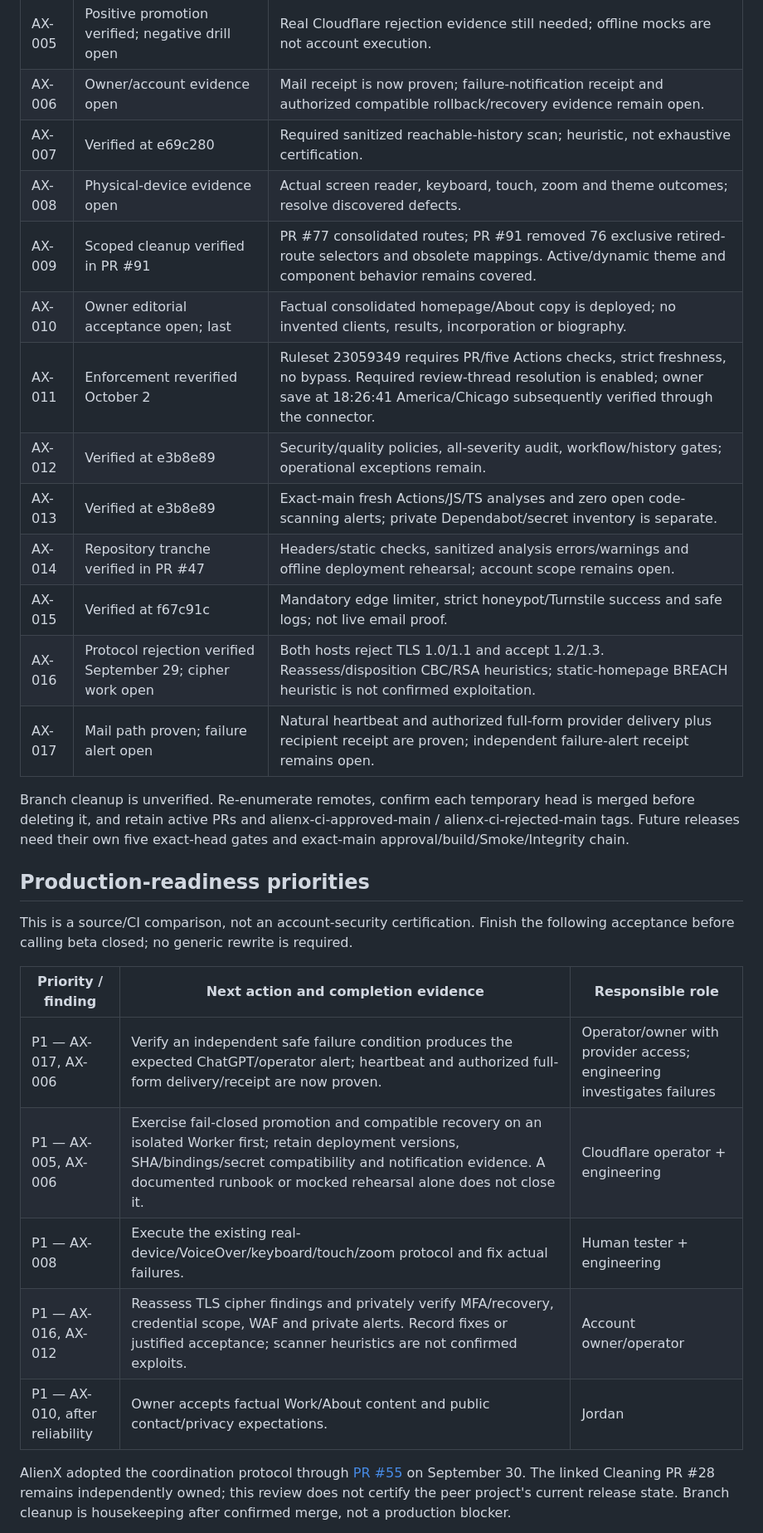
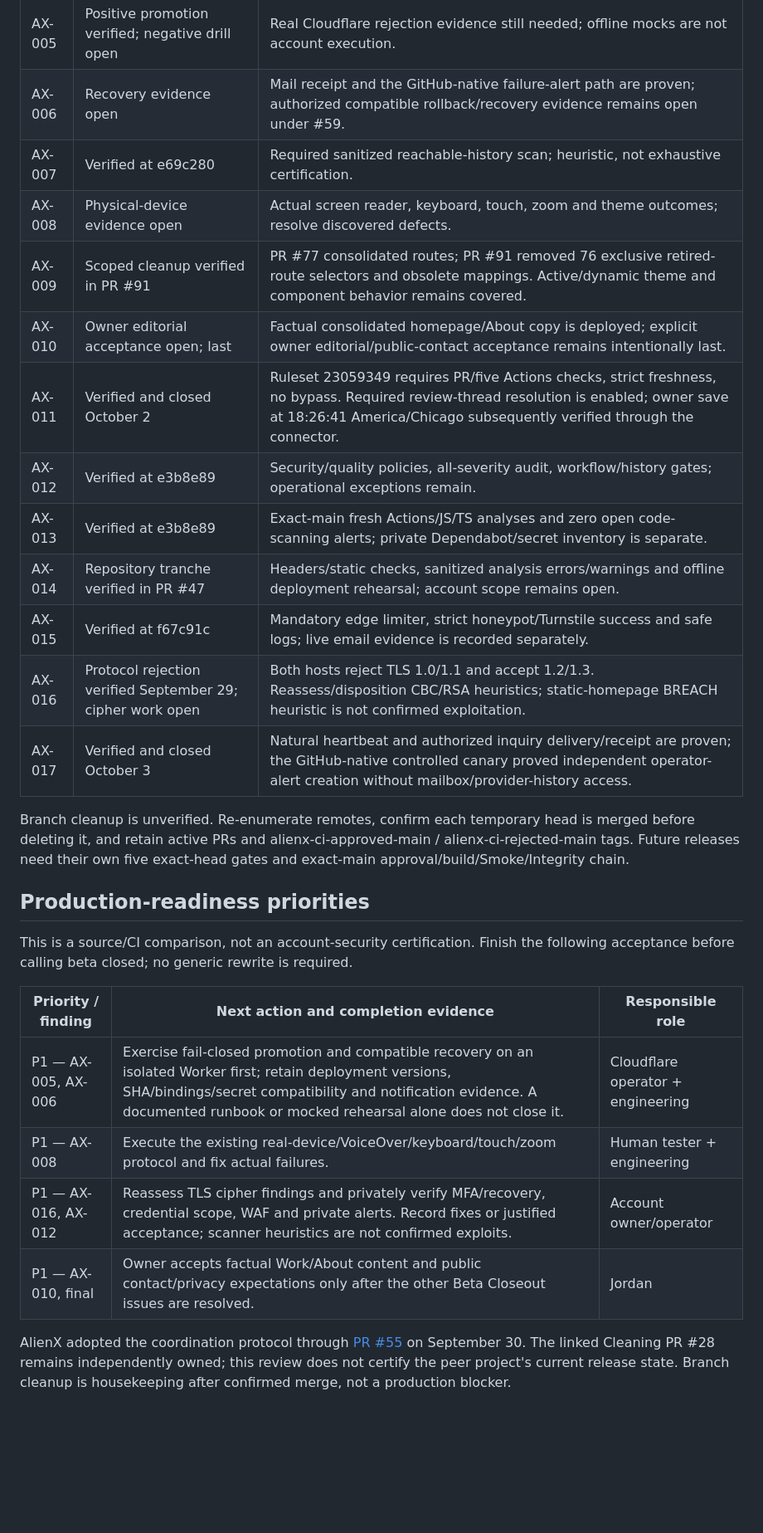
Before and after one commit to AlienX420710/alienx-smarthome, a Markdown page: docs/project-state.md, the part around one of its changes. Shown at 83% size. GitHub-like rendering; blank space fills up the shorter version.

```diff
--- a/docs/project-state.md
+++ b/docs/project-state.md
@@ -96,18 +100,18 @@ provider acceptance/delivery, inbox receipt and human/device acceptance differ.
 | AX-003 | Verified; PR #53 repair deployed                           | Three fixed Lighthouse samples, median performance, minimum other scores; no retry-until-green.                                                                                                                  |
 | AX-004 | Verified at e69c280                                        | Three obsolete manual CSP hashes removed after emitted-byte mapping.                                                                                                                                             |
 | AX-005 | Positive promotion verified; negative drill open           | Real Cloudflare rejection evidence still needed; offline mocks are not account execution.                                                                                                                        |
-| AX-006 | Owner/account evidence open                                | Mail receipt is now proven; failure-notification receipt and authorized compatible rollback/recovery evidence remain open.                                                                                       |
+| AX-006 | Recovery evidence open                                     | Mail receipt and the GitHub-native failure-alert path are proven; authorized compatible rollback/recovery evidence remains open under #59.                                                                       |
 | AX-007 | Verified at e69c280                                        | Required sanitized reachable-history scan; heuristic, not exhaustive certification.                                                                                                                              |
 | AX-008 | Physical-device evidence open                              | Actual screen reader, keyboard, touch, zoom and theme outcomes; resolve discovered defects.                                                                                                                      |
 | AX-009 | Scoped cleanup verified in PR #91                          | PR #77 consolidated routes; PR #91 removed 76 exclusive retired-route selectors and obsolete mappings. Active/dynamic theme and component behavior remains covered.                                              |
-| AX-010 | Owner editorial acceptance open; last                      | Factual consolidated homepage/About copy is deployed; no invented clients, results, incorporation or biography.                                                                                                  |
-| AX-011 | Enforcement reverified October 2                           | Ruleset 23059349 requires PR/five Actions checks, strict freshness, no bypass. Required review-thread resolution is enabled; owner save at 18:26:41 America/Chicago subsequently verified through the connector. |
+| AX-010 | Owner editorial acceptance open; last                      | Factual consolidated homepage/About copy is deployed; explicit owner editorial/public-contact acceptance remains intentionally last.                                                                             |
+| AX-011 | Verified and closed October 2                              | Ruleset 23059349 requires PR/five Actions checks, strict freshness, no bypass. Required review-thread resolution is enabled; owner save at 18:26:41 America/Chicago subsequently verified through the connector. |
 | AX-012 | Verified at e3b8e89                                        | Security/quality policies, all-severity audit, workflow/history gates; operational exceptions remain.                                                                                                            |
 | AX-013 | Verified at e3b8e89                                        | Exact-main fresh Actions/JS/TS analyses and zero open code-scanning alerts; private Dependabot/secret inventory is separate.                                                                                     |
 | AX-014 | Repository tranche verified in PR #47                      | Headers/static checks, sanitized analysis errors/warnings and offline deployment rehearsal; account scope remains open.                                                                                          |
-| AX-015 | Verified at f67c91c                                        | Mandatory edge limiter, strict honeypot/Turnstile success and safe logs; not live email proof.                                                                                                                   |
+| AX-015 | Verified at f67c91c                                        | Mandatory edge limiter, strict honeypot/Turnstile success and safe logs; live email evidence is recorded separately.                                                                                             |
 | AX-016 | Protocol rejection verified September 29; cipher work open | Both hosts reject TLS 1.0/1.1 and accept 1.2/1.3. Reassess/disposition CBC/RSA heuristics; static-homepage BREACH heuristic is not confirmed exploitation.                                                       |
-| AX-017 | Mail path proven; failure alert open                       | Natural heartbeat and authorized full-form provider delivery plus recipient receipt are proven; independent failure-alert receipt remains open.                                                                  |
+| AX-017 | Verified and closed October 3                              | Natural heartbeat and authorized inquiry delivery/receipt are proven; the GitHub-native controlled canary proved independent operator-alert creation without mailbox/provider-history access.                    |
 
 Branch cleanup is unverified. Re-enumerate remotes, confirm each temporary head is
 merged before deleting it, and retain active PRs and alienx-ci-approved-main /
@@ -119,13 +123,12 @@ and exact-main approval/build/Smoke/Integrity chain.
 This is a source/CI comparison, not an account-security certification. Finish the
 following acceptance before calling beta closed; no generic rewrite is required.
 
-| Priority / finding             | Next action and completion evidence                                                                                                                                                                                                            | Responsible role                                                       |
-| ------------------------------ | ---------------------------------------------------------------------------------------------------------------------------------------------------------------------------------------------------------------------------------------------- | ---------------------------------------------------------------------- |
-| P1 — AX-017, AX-006            | Verify an independent safe failure condition produces the expected ChatGPT/operator alert; heartbeat and authorized full-form delivery/receipt are now proven.                                                                                 | Operator/owner with provider access; engineering investigates failures |
-| P1 — AX-005, AX-006            | Exercise fail-closed promotion and compatible recovery on an isolated Worker first; retain deployment versions, SHA/bindings/secret compatibility and notification evidence. A documented runbook or mocked rehearsal alone does not close it. | Cloudflare operator + engineering                                      |
-| P1 — AX-008                    | Execute the existing real-device/VoiceOver/keyboard/touch/zoom protocol and fix actual failures.                                                                                                                                               | Human tester + engineering                                             |
-| P1 — AX-016, AX-012            | Reassess TLS cipher findings and privately verify MFA/recovery, credential scope, WAF and private alerts. Record fixes or justified acceptance; scanner heuristics are not confirmed exploits.                                                 | Account owner/operator                                                 |
-| P1 — AX-010, after reliability | Owner accepts factual Work/About content and public contact/privacy expectations.                                                                                                                                                              | Jordan                                                                 |
+| Priority / finding  | Next action and completion evidence                                                                                                                                                                                                            | Responsible role                  |
+| ------------------- | ---------------------------------------------------------------------------------------------------------------------------------------------------------------------------------------------------------------------------------------------- | --------------------------------- |
+| P1 — AX-005, AX-006 | Exercise fail-closed promotion and compatible recovery on an isolated Worker first; retain deployment versions, SHA/bindings/secret compatibility and notification evidence. A documented runbook or mocked rehearsal alone does not close it. | Cloudflare operator + engineering |
+| P1 — AX-008         | Execute the existing real-device/VoiceOver/keyboard/touch/zoom protocol and fix actual failures.                                                                                                                                               | Human tester + engineering        |
+| P1 — AX-016, AX-012 | Reassess TLS cipher findings and privately verify MFA/recovery, credential scope, WAF and private alerts. Record fixes or justified acceptance; scanner heuristics are not confirmed exploits.                                                 | Account owner/operator            |
+| P1 — AX-010, final  | Owner accepts factual Work/About content and public contact/privacy expectations only after the other Beta Closeout issues are resolved.                                                                                                       | Jordan                            |
 
 AlienX adopted the coordination protocol through [PR #55](https://github.com/AlienX420710/alienx-smarthome/pull/55)
 on September 30. The linked Cleaning PR #28 remains independently owned;
```
Also changed, not shown: other parts of docs/project-state.md (+63 -53 lines).
